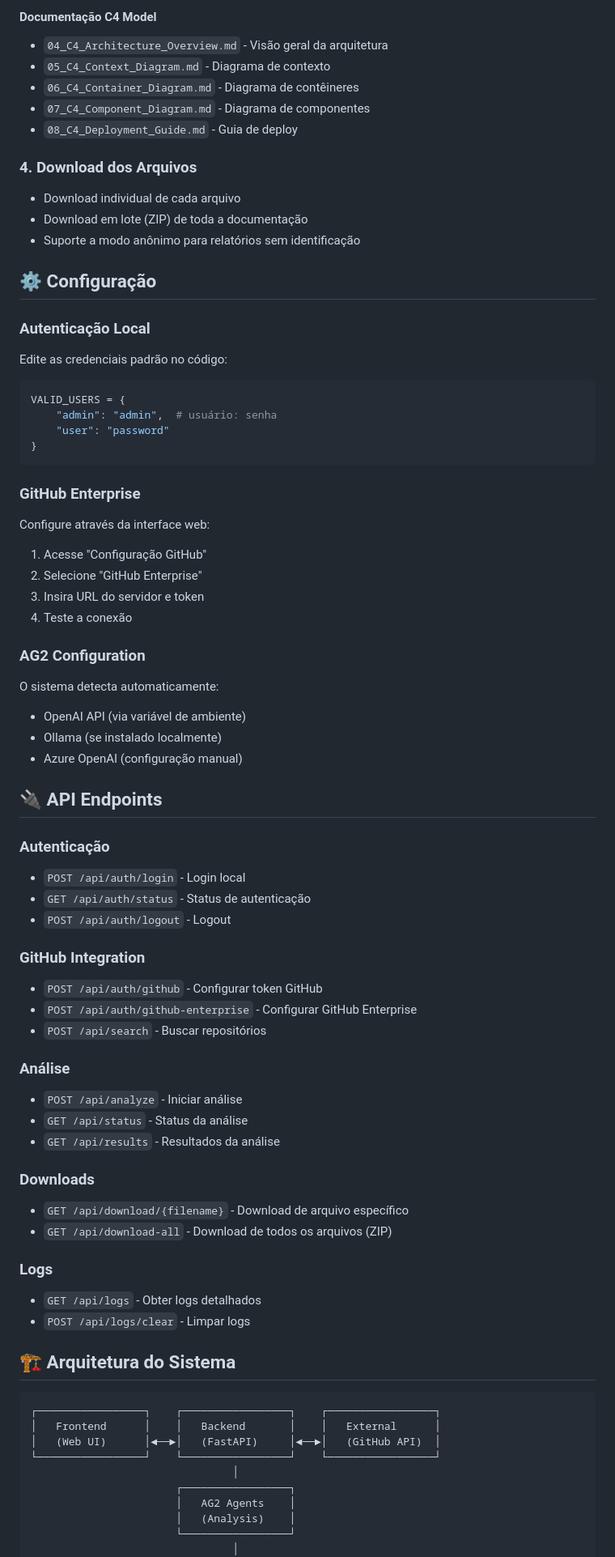
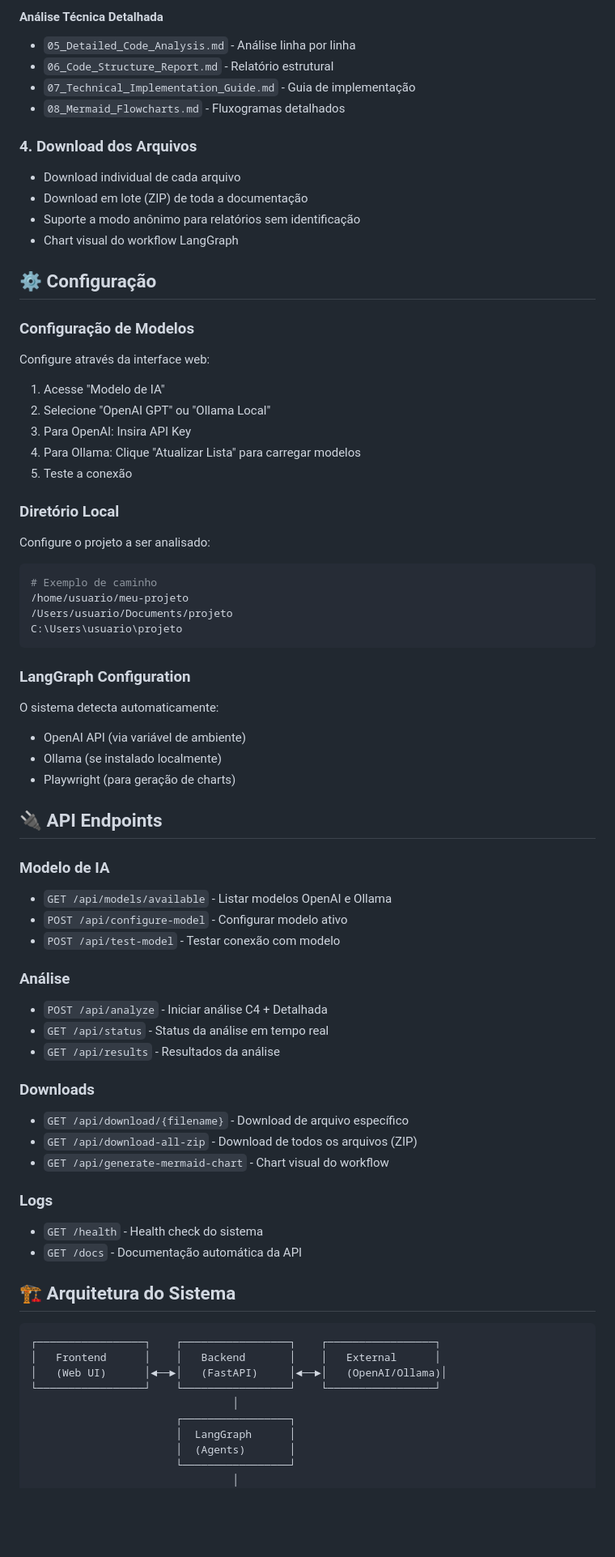
Before and after one commit to leduardoseverino/agents, a Markdown page: README.md, the part around one of its changes. Shown at 81% size. GitHub-like rendering; blank space fills up the shorter version.

````diff
--- a/README.md
+++ b/README.md
@@ -108,76 +135,75 @@ A análise produz os seguintes arquivos:
 
-#### **Documentação C4 Model**
-- `04_C4_Architecture_Overview.md` - Visão geral da arquitetura
-- `05_C4_Context_Diagram.md` - Diagrama de contexto
-- `06_C4_Container_Diagram.md` - Diagrama de contêineres
-- `07_C4_Component_Diagram.md` - Diagrama de componentes
-- `08_C4_Deployment_Guide.md` - Guia de deploy
+#### **Análise Técnica Detalhada**
+- `05_Detailed_Code_Analysis.md` - Análise linha por linha
+- `06_Code_Structure_Report.md` - Relatório estrutural
+- `07_Technical_Implementation_Guide.md` - Guia de implementação
+- `08_Mermaid_Flowcharts.md` - Fluxogramas detalhados
 
 ### 4. **Download dos Arquivos**
 - Download individual de cada arquivo
 - Download em lote (ZIP) de toda a documentação
 - Suporte a modo anônimo para relatórios sem identificação
+- Chart visual do workflow LangGraph
 
 ## ⚙️ **Configuração**
 
-### **Autenticação Local**
-Edite as credenciais padrão no código:
-```python
-VALID_USERS = {
-    "admin": "admin",  # usuário: senha
-    "user": "password"
-}
+### **Configuração de Modelos**
+Configure através da interface web:
+1. Acesse "Modelo de IA"
+2. Selecione "OpenAI GPT" ou "Ollama Local"
+3. Para OpenAI: Insira API Key
+4. Para Ollama: Clique "Atualizar Lista" para carregar modelos
+5. Teste a conexão
+
+### **Diretório Local**
+Configure o projeto a ser analisado:
+```bash
+# Exemplo de caminho
+/home/usuario/meu-projeto
+/Users/usuario/Documents/projeto
+C:\Users\usuario\projeto
 ```
 
-### **GitHub Enterprise**
-Configure através da interface web:
-1. Acesse "Configuração GitHub"
-2. Selecione "GitHub Enterprise"
-3. Insira URL do servidor e token
-4. Teste a conexão
-
-### **AG2 Configuration**
+### **LangGraph Configuration**
 O sistema detecta automaticamente:
 - OpenAI API (via variável de ambiente)
 - Ollama (se instalado localmente)
-- Azure OpenAI (configuração manual)
+- Playwright (para geração de charts)
+
+
 
 ## 🔌 **API Endpoints**
 
-### **Autenticação**
-- `POST /api/auth/login` - Login local
-- `GET /api/auth/status` - Status de autenticação
-- `POST /api/auth/logout` - Logout
-
-### **GitHub Integration**
-- `POST /api/auth/github` - Configurar token GitHub
-- `POST /api/auth/github-enterprise` - Configurar GitHub Enterprise
-- `POST /api/search` - Buscar repositórios
+### **Modelo de IA**
+- `GET /api/models/available` - Listar modelos OpenAI e Ollama
+- `POST /api/configure-model` - Configurar modelo ativo
+- `POST /api/test-model` - Testar conexão com modelo
 
 ### **Análise**
-- `POST /api/analyze` - Iniciar análise
-- `GET /api/status` - Status da análise
+- `POST /api/analyze` - Iniciar análise C4 + Detalhada
+- `GET /api/status` - Status da análise em tempo real
 - `GET /api/results` - Resultados da análise
 
 ### **Downloads**
 - `GET /api/download/{filename}` - Download de arquivo específico
-- `GET /api/download-all` - Download de todos os arquivos (ZIP)
+- `GET /api/download-all-zip` - Download de todos os arquivos (ZIP)
+- `GET /api/generate-mermaid-chart` - Chart visual do workflow
 
 ### **Logs**
-- `GET /api/logs` - Obter logs detalhados
-- `POST /api/logs/clear` - Limpar logs
+- `GET /health` - Health check do sistema
+- `GET /docs` - Documentação automática da API
 
 ## 🏗️ **Arquitetura do Sistema**
 
 ```
 ┌─────────────────┐    ┌─────────────────┐    ┌─────────────────┐
 │   Frontend      │    │   Backend       │    │   External      │
-│   (Web UI)      │◄──►│   (FastAPI)     │◄──►│   (GitHub API)  │
+│   (Web UI)      │◄──►│   (FastAPI)     │◄──►│   (OpenAI/Ollama)│
 └─────────────────┘    └─────────────────┘    └─────────────────┘
                                 │
                        ┌─────────────────┐
-                       │   AG2 Agents    │
-                       │   (Analysis)    │
+                       │  LangGraph      │
+                       │  (Agents)       │
                        └─────────────────┘
                                 │
                        ┌─────────────────┐
````
Also changed, not shown: other parts of README.md (+99 -67 lines).
